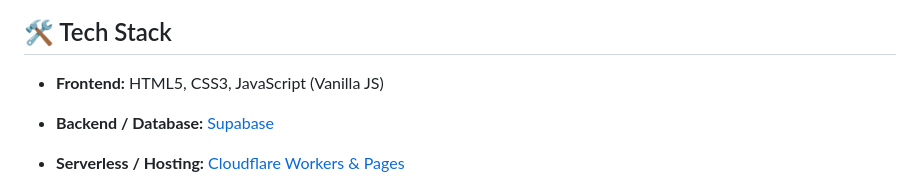
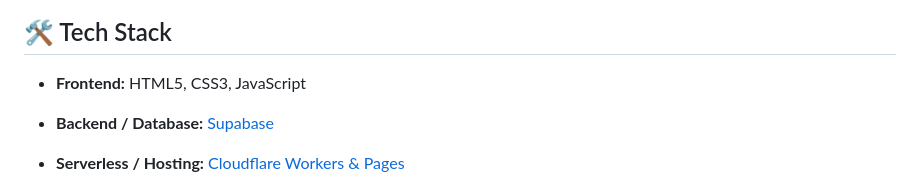
Before and after one commit to MgHla/mmNameSourceCodes, a Markdown page: README.md, the part around the change. Rendered like a GitHub page.

Commit message:
Remove 'Vanilla JS' from tech stack description

```diff
--- a/README.md
+++ b/README.md
@@ -22,7 +22,7 @@
 
 ## 🛠️ Tech Stack
 
--   **Frontend:** HTML5, CSS3, JavaScript (Vanilla JS)
+-   **Frontend:** HTML5, CSS3, JavaScript
 
 -   **Backend / Database:** [Supabase](https://supabase.com/)
 
```
